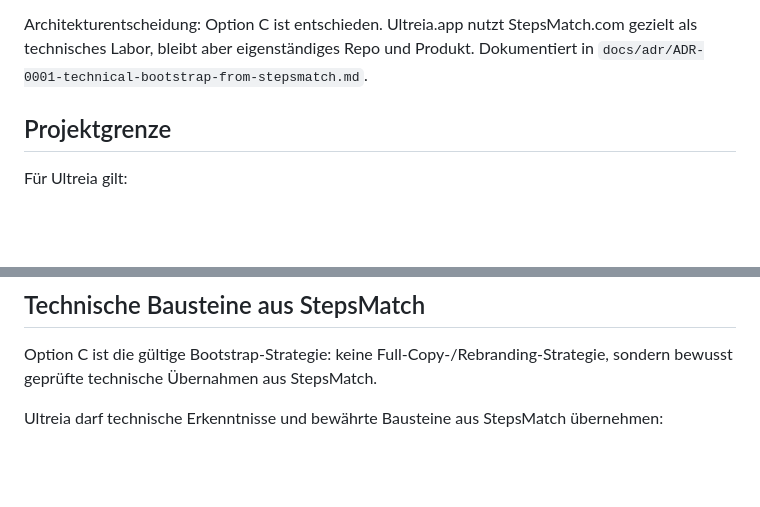
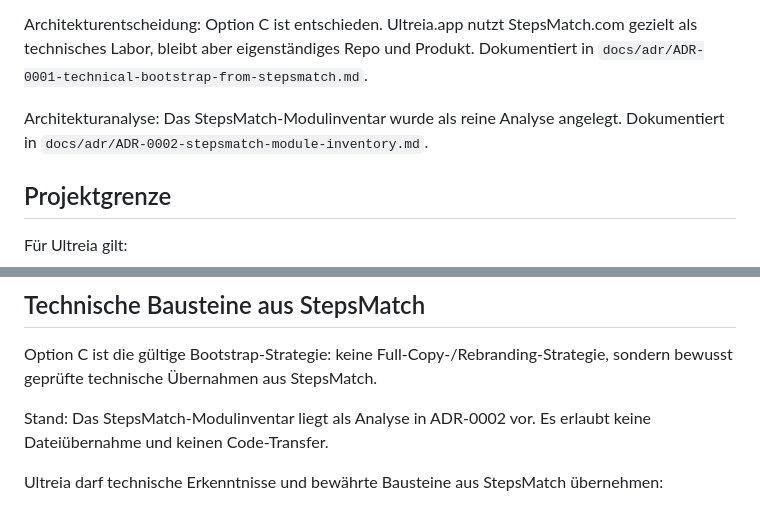
Before and after one commit to ecily/ultreia, a Markdown page: docs/ULTREIA_CONTEXT.md, 2 parts joined by grey strips. GitHub-like rendering; blank space fills up the shorter version.

Commit message:
docs: inventory stepsmatch modules for ultreia

```diff
--- a/docs/ULTREIA_CONTEXT.md
+++ b/docs/ULTREIA_CONTEXT.md
@@ -31,6 +31,8 @@ Ultreia.app nutzt bewährte Technik und Erkenntnisse aus StepsMatch.com, bleibt
 StepsMatch.com bleibt das technische Labor. Ultreia.app wird der erste echte, belastbare Beachhead.
 
 Architekturentscheidung: Option C ist entschieden. Ultreia.app nutzt StepsMatch.com gezielt als technisches Labor, bleibt aber eigenständiges Repo und Produkt. Dokumentiert in `docs/adr/ADR-0001-technical-bootstrap-from-stepsmatch.md`.
+
+Architekturanalyse: Das StepsMatch-Modulinventar wurde als reine Analyse angelegt. Dokumentiert in `docs/adr/ADR-0002-stepsmatch-module-inventory.md`.
 
 ## Projektgrenze
 
@@ -258,6 +260,8 @@ Ultreia braucht daher später zusätzlich:
 
 Option C ist die gültige Bootstrap-Strategie: keine Full-Copy-/Rebranding-Strategie, sondern bewusst geprüfte technische Übernahmen aus StepsMatch.
 
+Stand: Das StepsMatch-Modulinventar liegt als Analyse in ADR-0002 vor. Es erlaubt keine Dateiübernahme und keinen Code-Transfer.
+
 Ultreia darf technische Erkenntnisse und bewährte Bausteine aus StepsMatch übernehmen:
 
 - Background Location
```
Also changed, not shown: docs/adr/ADR-0002-stepsmatch-module-inventory.md (added, +238 -0 lines).
